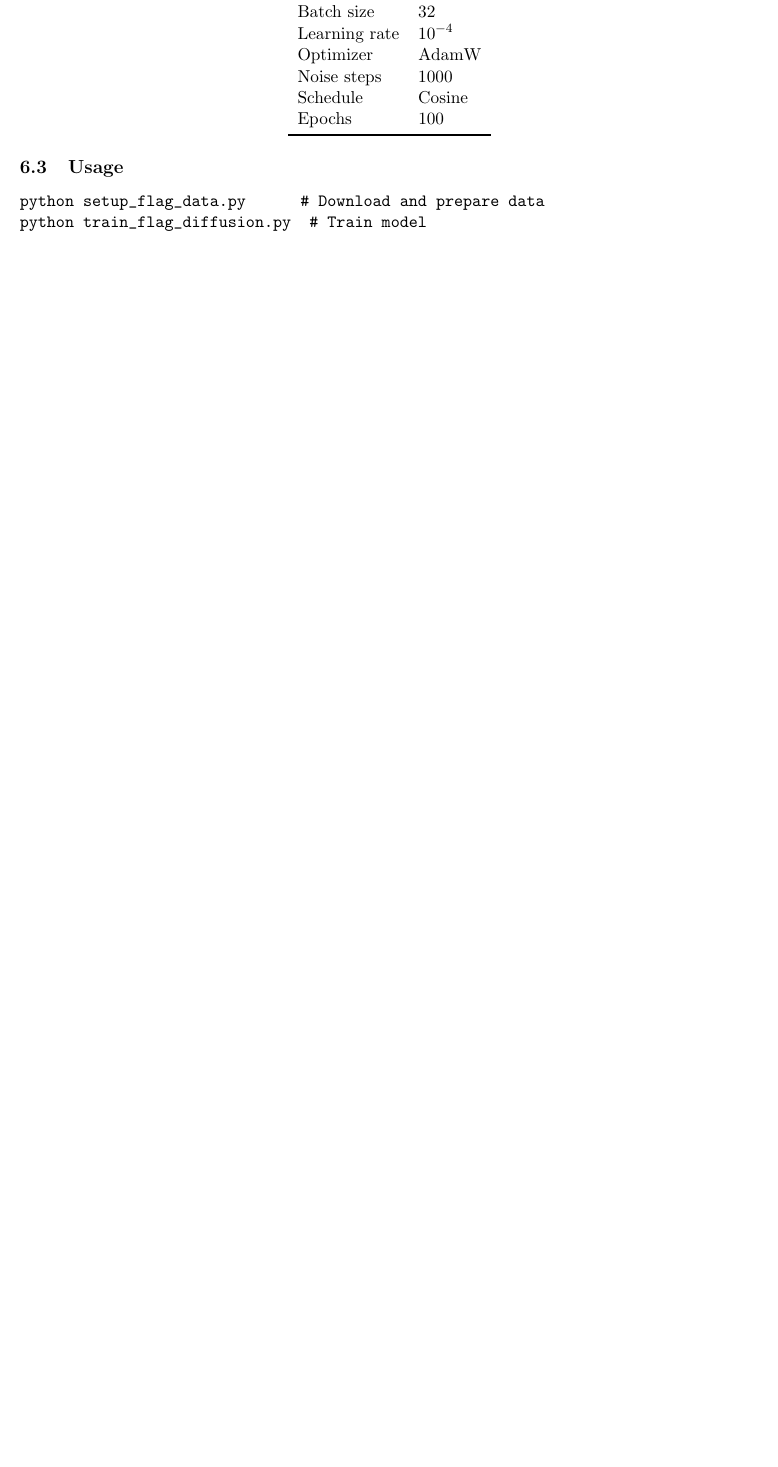
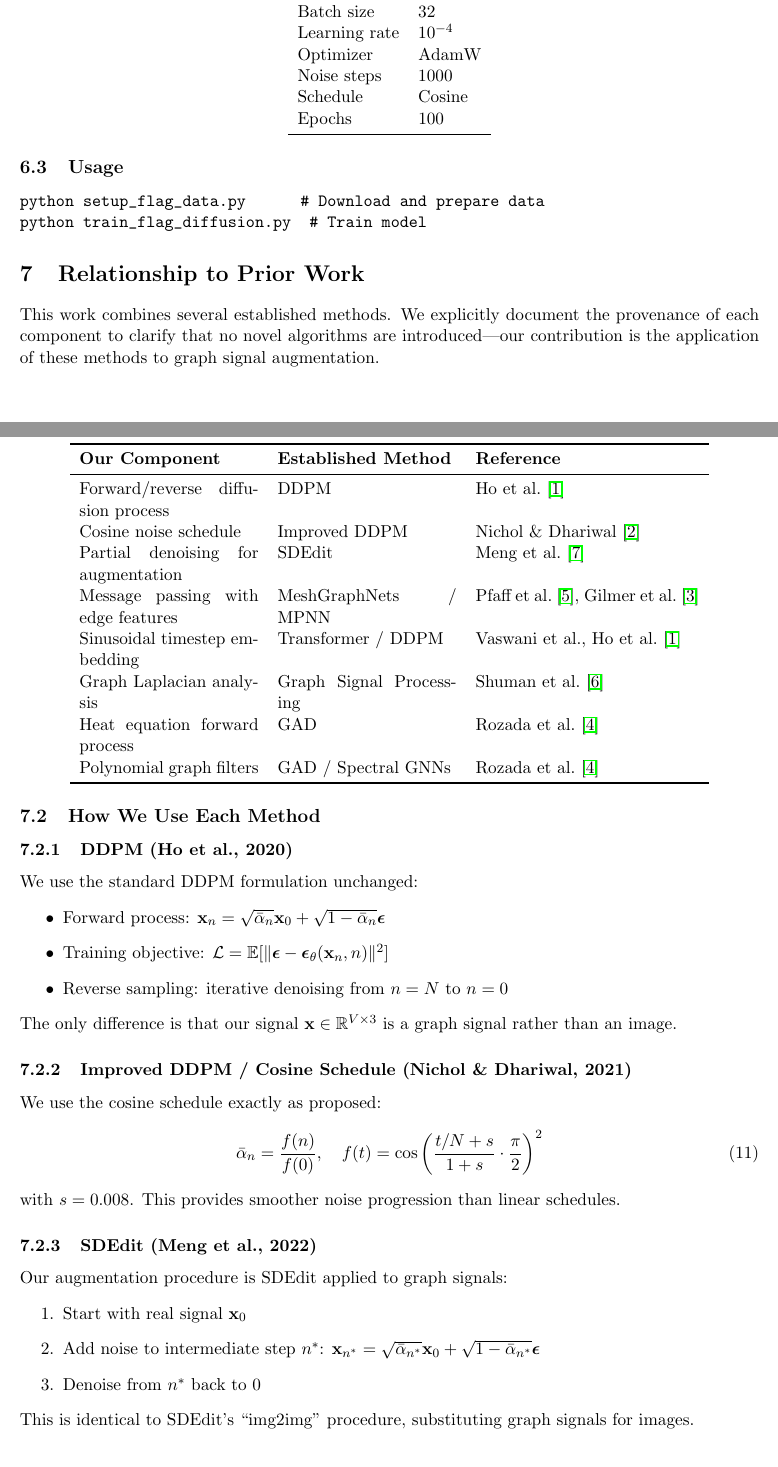
Before and after one commit to drhalftone/LAUGraphDeepFakes, a LaTeX paper (reports/diffusion_for_graph_signals.tex): part of page 6 of 7 before the commit and two parts of pages 6 and 7 of 9 after it, the two joined at a grey line, cut so that both start at the same text, the shorter picture padded with empty space. Compiled offline with pdfLaTeX.

Commit message:
Add explicit method attribution section to report
Documents provenance of each component:
- DDPM (Ho et al., 2020) - diffusion framework
- Improved DDPM (Nichol & Dhariwal, 2021) - cosine schedule
- SDEdit (Meng et al., 2022) - partial denoising augmentation
- MPNN (Gilmer et al., 2017) - message passing framework
- MeshGraphNets (Pfaff et al., 2021) - edge features

Clarifies this is an application paper combining established methods,
not claiming algorithmic novelty.

🤖 Generated with [Claude Code](https://claude.com/claude-code)

Co-Authored-By: Claude Opus 4.5 <noreply@anthropic.com>

```diff
--- a/reports/diffusion_for_graph_signals.tex
+++ b/reports/diffusion_for_graph_signals.tex
@@ -305,3 +305,52 @@ python setup_flag_data.py      # Download and prepare data
 python train_flag_diffusion.py  # Train model
 \end{verbatim}
 
+\section{Relationship to Prior Work}
+
+This work combines several established methods. We explicitly document the provenance of each component to clarify that no novel algorithms are introduced---our contribution is the application of these methods to graph signal augmentation.
+
+\subsection{Component Attribution}
+
+\begin{center}
+\begin{tabular}{p{4cm}p{4cm}p{5cm}}
+\toprule
+\textbf{Our Component} & \textbf{Established Method} & \textbf{Reference} \\
+\midrule
+Forward/reverse diffusion process & DDPM & Ho et al.~\cite{ddpm} \\
+Cosine noise schedule & Improved DDPM & Nichol \& Dhariwal~\cite{iddpm} \\
+Partial denoising for augmentation & SDEdit & Meng et al.~\cite{sdedit} \\
+Message passing with edge features & MeshGraphNets / MPNN & Pfaff et al.~\cite{meshgraphnets}, Gilmer et al.~\cite{mpnn} \\
+Sinusoidal timestep embedding & Transformer / DDPM & Vaswani et al., Ho et al.~\cite{ddpm} \\
+Graph Laplacian analysis & Graph Signal Processing & Shuman et al.~\cite{shuman} \\
+Heat equation forward process & GAD & Rozada et al.~\cite{gad} \\
+Polynomial graph filters & GAD / Spectral GNNs & Rozada et al.~\cite{gad} \\
+\bottomrule
+\end{tabular}
+\end{center}
+
+\subsection{How We Use Each Method}
+
+\subsubsection{DDPM (Ho et al., 2020)}
+We use the standard DDPM formulation unchanged:
+\begin{itemize}
+    \item Forward process: $\mathbf{x}_n = \sqrt{\bar{\alpha}_n} \mathbf{x}_0 + \sqrt{1-\bar{\alpha}_n} \boldsymbol{\epsilon}$
+    \item Training objective: $\mathcal{L} = \mathbb{E}[\|\boldsymbol{\epsilon} - \boldsymbol{\epsilon}_\theta(\mathbf{x}_n, n)\|^2]$
+    \item Reverse sampling: iterative denoising from $n=N$ to $n=0$
+\end{itemize}
+The only difference is that our signal $\mathbf{x} \in \mathbb{R}^{V \times 3}$ is a graph signal rather than an image.
+
+\subsubsection{Improved DDPM / Cosine Schedule (Nichol \& Dhariwal, 2021)}
+We use the cosine schedule exactly as proposed:
+\begin{equation}
+    \bar{\alpha}_n = \frac{f(n)}{f(0)}, \quad f(t) = \cos\left(\frac{t/N + s}{1+s} \cdot \frac{\pi}{2}\right)^2
+\end{equation}
+with $s = 0.008$. This provides smoother noise progression than linear schedules.
+
+\subsubsection{SDEdit (Meng et al., 2022)}
+Our augmentation procedure is SDEdit applied to graph signals:
+\begin{enumerate}
+    \item Start with real signal $\mathbf{x}_0$
+    \item Add noise to intermediate step $n^*$: $\mathbf{x}_{n^*} = \sqrt{\bar{\alpha}_{n^*}} \mathbf{x}_0 + \sqrt{1-\bar{\alpha}_{n^*}} \boldsymbol{\epsilon}$
+    \item Denoise from $n^*$ back to 0
+\end{enumerate}
+This is identical to SDEdit's ``img2img'' procedure, substituting graph signals for images.
```
Also changed, not shown: reports/diffusion_for_graph_signals.tex (47 more changed lines).
